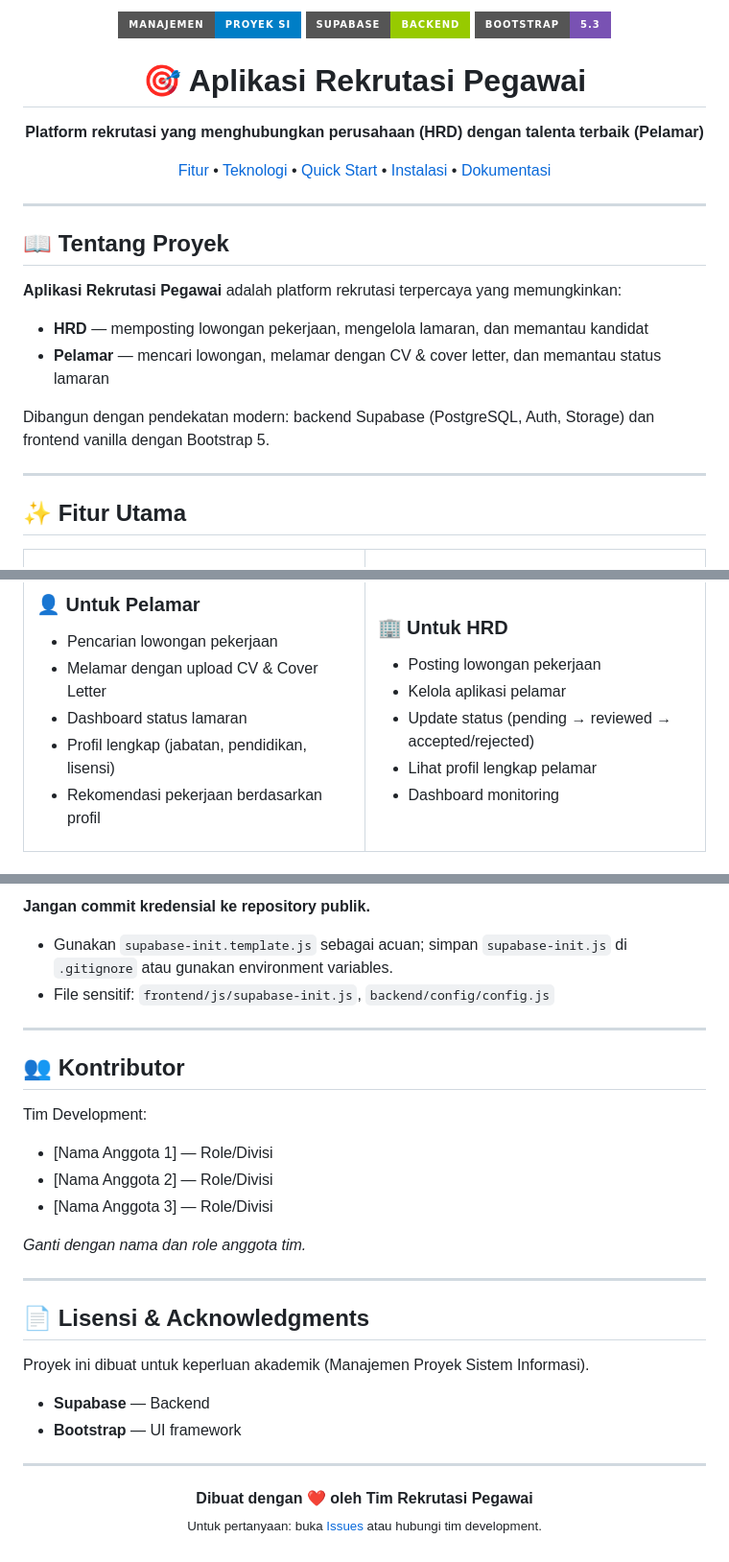
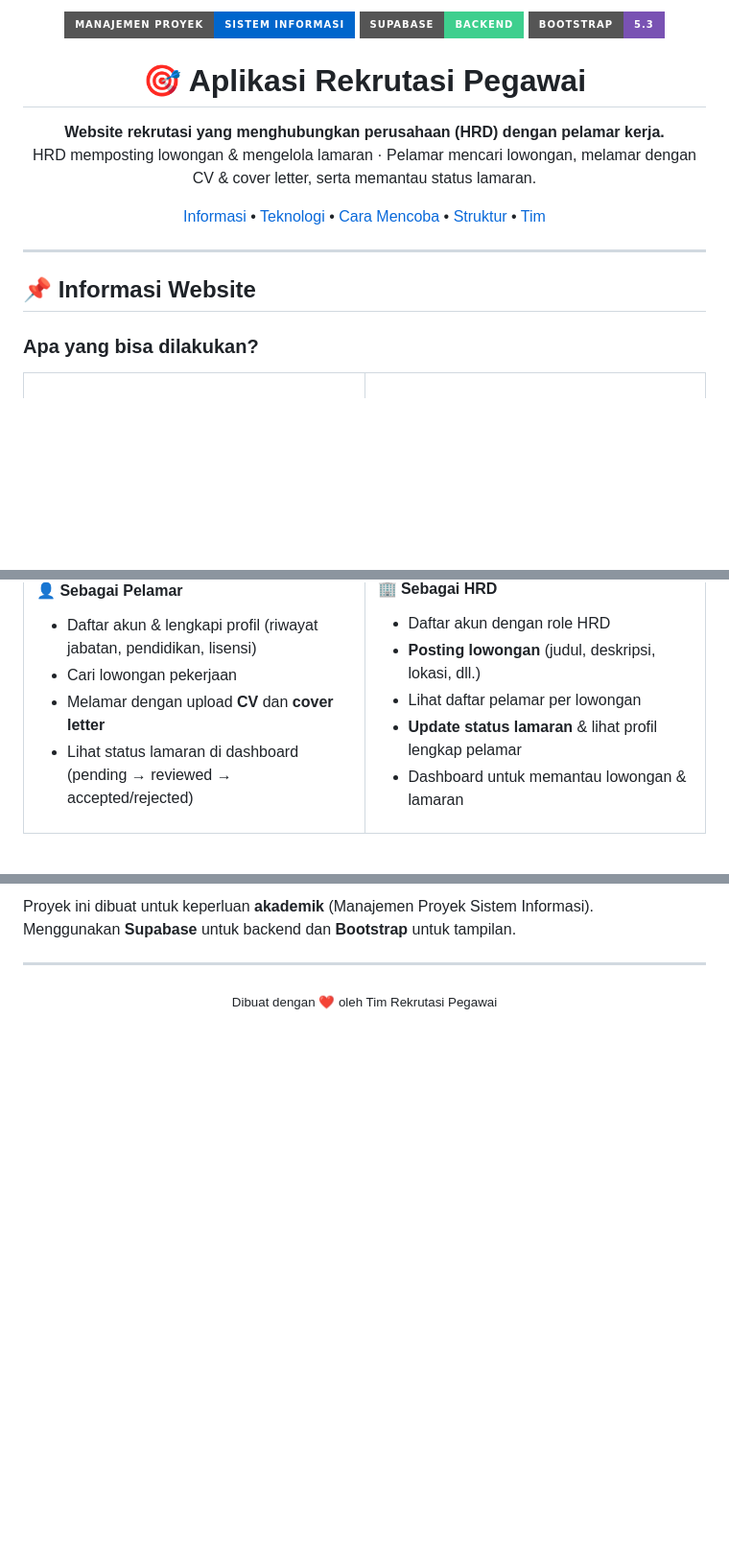
Before and after one commit to habibibudiman1/rekrutasi-pegawai, a Markdown page: README.md, 3 parts joined by grey strips. Shown at 96% size. Rendered like a GitHub page; badges without logos; blank space fills up the shorter version.

```diff
--- a/README.md
+++ b/README.md
@@ -1,36 +1,29 @@
 <p align="center">
-  <img src="https://img.shields.io/badge/Manajemen-Proyek%20SI-blue?style=for-the-badge" alt="Manajemen Proyek" />
-  <img src="https://img.shields.io/badge/Supabase-Backend-green?style=for-the-badge" alt="Supabase" />
+  <img src="https://img.shields.io/badge/Manajemen%20Proyek-Sistem%20Informasi-0066CC?style=for-the-badge" alt="Manajemen Proyek" />
+  <img src="https://img.shields.io/badge/Supabase-Backend-3ECF8E?style=for-the-badge" alt="Supabase" />
   <img src="https://img.shields.io/badge/Bootstrap-5.3-7952B3?style=for-the-badge" alt="Bootstrap" />
 </p>
 
 <h1 align="center">🎯 Aplikasi Rekrutasi Pegawai</h1>
+
 <p align="center">
-  <strong>Platform rekrutasi yang menghubungkan perusahaan (HRD) dengan talenta terbaik (Pelamar)</strong>
+  <b>Website rekrutasi yang menghubungkan perusahaan (HRD) dengan pelamar kerja.</b><br>
+  HRD memposting lowongan & mengelola lamaran · Pelamar mencari lowongan, melamar dengan CV & cover letter, serta memantau status lamaran.
 </p>
 
 <p align="center">
-  <a href="#-fitur-utama">Fitur</a> •
-  <a href="#-teknologi">Teknologi</a> •
-  <a href="#-quick-start">Quick Start</a> •
-  <a href="#-instalasi">Instalasi</a> •
-  <a href="#-dokumentasi">Dokumentasi</a>
+  <a href="#-informasi-website">Informasi</a> •
+  <a href="#-teknologi-yang-digunakan">Teknologi</a> •
+  <a href="#-cara-mencoba">Cara Mencoba</a> •
+  <a href="#-struktur-project">Struktur</a> •
+  <a href="#-tim">Tim</a>
 </p>
 
 ---
 
-## 📖 Tentang Proyek
+## 📌 Informasi Website
 
-**Aplikasi Rekrutasi Pegawai** adalah platform rekrutasi terpercaya yang memungkinkan:
-
-- **HRD** — memposting lowongan pekerjaan, mengelola lamaran, dan memantau kandidat
-- **Pelamar** — mencari lowongan, melamar dengan CV & cover letter, dan memantau status lamaran
-
-Dibangun dengan pendekatan modern: backend Supabase (PostgreSQL, Auth, Storage) dan frontend vanilla dengan Bootstrap 5.
-
----
-
-## ✨ Fitur Utama
+### Apa yang bisa dilakukan?
 
 <table>
 <tr>
@@ -38,9 +31,8 @@ Dibangun dengan pendekatan modern: backend Supabase (PostgreSQL, Auth, Storage)
 
-### 👤 Untuk Pelamar
-- Pencarian lowongan pekerjaan
-- Melamar dengan upload CV & Cover Letter
-- Dashboard status lamaran
-- Profil lengkap (jabatan, pendidikan, lisensi)
-- Rekomendasi pekerjaan berdasarkan profil
+#### 👤 Sebagai Pelamar
+- Daftar akun & lengkapi profil (riwayat jabatan, pendidikan, lisensi)
+- Cari lowongan pekerjaan
+- Melamar dengan upload **CV** dan **cover letter**
+- Lihat status lamaran di dashboard (pending → reviewed → accepted/rejected)
 
 </td>
@@ -217,31 +173,8 @@ Dokumentasi lengkap: [docs/TROUBLESHOOTING_PROFILE.md](docs/TROUBLESHOOTING_PROF
-**Jangan commit kredensial ke repository publik.**
-
-- Gunakan `supabase-init.template.js` sebagai acuan; simpan `supabase-init.js` di `.gitignore` atau gunakan environment variables.
-- File sensitif: `frontend/js/supabase-init.js`, `backend/config/config.js`
-
----
-
-## 👥 Kontributor
-
-Tim Development:
-- [Nama Anggota 1] — Role/Divisi
-- [Nama Anggota 2] — Role/Divisi
-- [Nama Anggota 3] — Role/Divisi
-
-*Ganti dengan nama dan role anggota tim.*
-
----
-
-## 📄 Lisensi & Acknowledgments
-
-Proyek ini dibuat untuk keperluan akademik (Manajemen Proyek Sistem Informasi).
-
-- **Supabase** — Backend
-- **Bootstrap** — UI framework
+Proyek ini dibuat untuk keperluan **akademik** (Manajemen Proyek Sistem Informasi).
+Menggunakan **Supabase** untuk backend dan **Bootstrap** untuk tampilan.
 
 ---
 
 <p align="center">
-  <strong>Dibuat dengan ❤️ oleh Tim Rekrutasi Pegawai</strong><br>
-  <sub>Untuk pertanyaan: buka <a href="../../issues">Issues</a> atau hubungi tim development.</sub>
+  <sub>Dibuat dengan ❤️ oleh Tim Rekrutasi Pegawai</sub>
 </p>
```
Also changed, not shown: other parts of README.md (+77 -113 lines).
